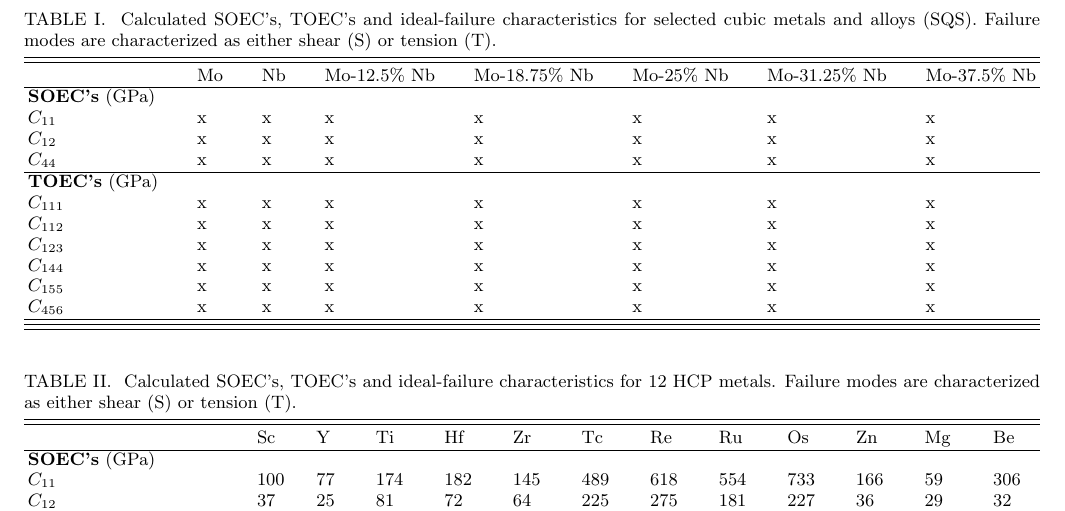
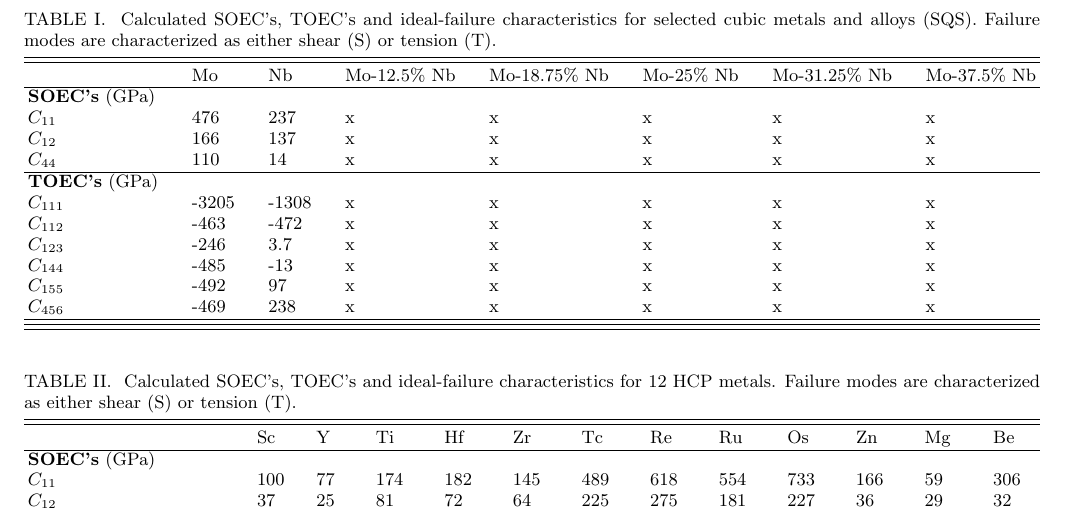
Before and after one commit to maartendft/TOECpaper, a LaTeX paper (manuscript.tex): part of page 5 of 9, cut so that both start at the same text. Compiled offline with pdfLaTeX.

Commit message:
Add Mo and NB SOECs, TOECs
Add Mo and NB SOECs, TOECs

```diff
--- a/manuscript.tex
+++ b/manuscript.tex
@@ -248,17 +247,17 @@ Results are shown in Table \ref{tab:Re_properties_total}. The analytical model p
  & Mo & Nb & Mo-12.5\% Nb & Mo-18.75\% Nb & Mo-25\% Nb & Mo-31.25\% Nb & Mo-37.5\% Nb  \\
 \hline
 \textbf{SOEC's} (GPa) & & & & & & & \\
-$C_{11}$ & x & x & x & x & x & x & x \\
-$C_{12}$ & x & x & x & x & x & x & x \\
-$C_{44}$ & x & x & x & x & x & x & x \\
+$C_{11}$ & 476 & 237 & x & x & x & x & x \\
+$C_{12}$ & 166 & 137 & x & x & x & x & x \\
+$C_{44}$ & 110 & 14 & x & x & x & x & x \\
 \hline
 \textbf{TOEC's} (GPa) & & & & & & & \\
-$C_{111}$ & x & x & x & x & x & x & x \\
-$C_{112}$ & x & x & x & x & x & x & x \\
-$C_{123}$ & x & x & x & x & x & x & x \\
-$C_{144}$ & x & x & x & x & x & x & x \\
-$C_{155}$ & x & x & x & x & x & x & x \\
-$C_{456}$ & x & x & x & x & x & x & x \\
+$C_{111}$ & -3205 & -1308 & x & x & x & x & x \\
+$C_{112}$ & -463 & -472 & x & x & x & x & x \\
+$C_{123}$ & -246 & 3.7 & x & x & x & x & x \\
+$C_{144}$ & -485 & -13 & x & x & x & x & x \\
+$C_{155}$ & -492 & 97 & x & x & x & x & x \\
+$C_{456}$ & -469 & 238 & x & x & x & x & x \\
 \hline
 %\textbf{Failure characteristics} & & & & & & & & & & & & \\
 %$\bar{\xi}$ (direct DFT) & 0.22 & 0.20 & 0.19 & 0.14 & 0.19 & 0.18 & 0.19 & 0.15 & 0.15 &  0.12 & 0.22 & 0.17 \\
```
Also changed, not shown: SM.pdf, manuscript.pdf, manuscript.tex (1 more changed lines), 13 other files.
